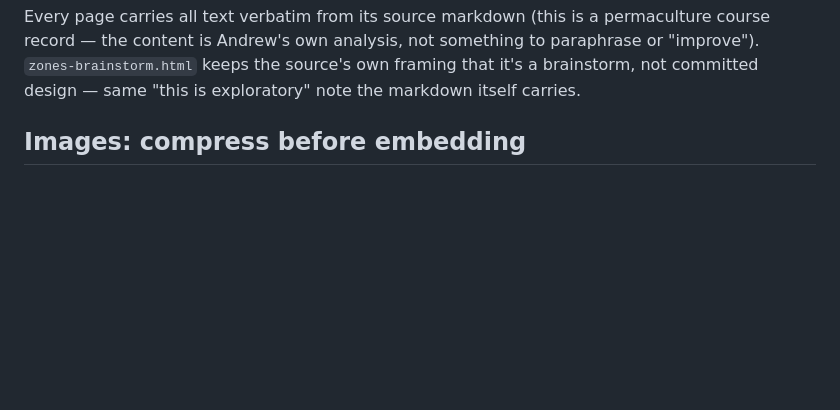
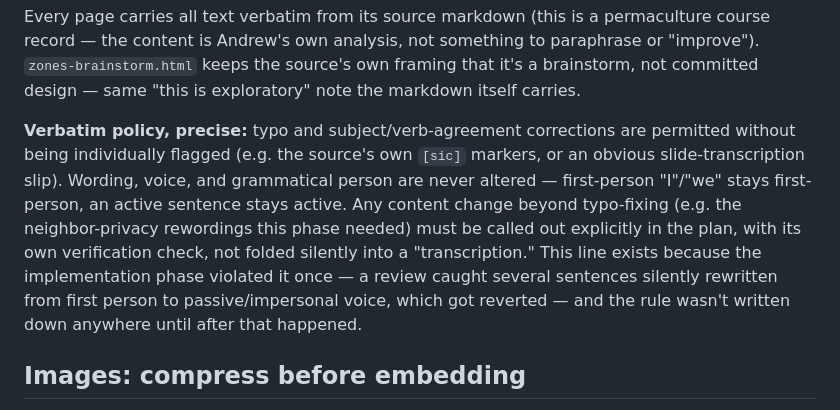
Before and after one commit to keser/permaculture-site-plan, a Markdown page: site-plan/specs/2026-09-11-site-profile-microsite-v3b-design.md, the part around the change. GitHub-like rendering; blank space fills up the shorter version.

```diff
--- a/site-plan/specs/2026-09-11-site-profile-microsite-v3b-design.md
+++ b/site-plan/specs/2026-09-11-site-profile-microsite-v3b-design.md
@@ -26,6 +26,17 @@ Every page carries all text verbatim from its source markdown (this is a permacu
 course record — the content is Andrew's own analysis, not something to paraphrase or
 "improve"). `zones-brainstorm.html` keeps the source's own framing that it's a brainstorm,
 not committed design — same "this is exploratory" note the markdown itself carries.
+
+**Verbatim policy, precise:** typo and subject/verb-agreement corrections are permitted
+without being individually flagged (e.g. the source's own `[sic]` markers, or an obvious
+slide-transcription slip). Wording, voice, and grammatical person are never altered —
+first-person "I"/"we" stays first-person, an active sentence stays active. Any content
+change beyond typo-fixing (e.g. the neighbor-privacy rewordings this phase needed) must
+be called out explicitly in the plan, with its own verification check, not folded
+silently into a "transcription." This line exists because the implementation phase
+violated it once — a review caught several sentences silently rewritten from first
+person to passive/impersonal voice, which got reverted — and the rule wasn't written
+down anywhere until after that happened.
 
 ## Images: compress before embedding
 
```
Also changed, not shown: site-plan/plans/2026-09-11-site-profile-microsite-v3b.md (+6 -6 lines).
